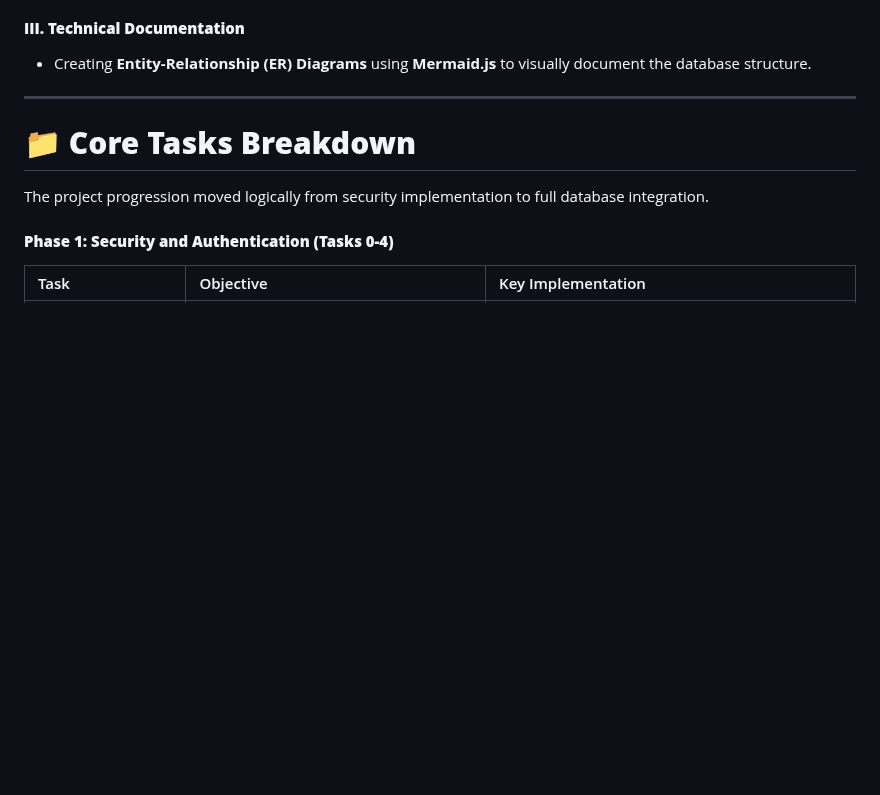
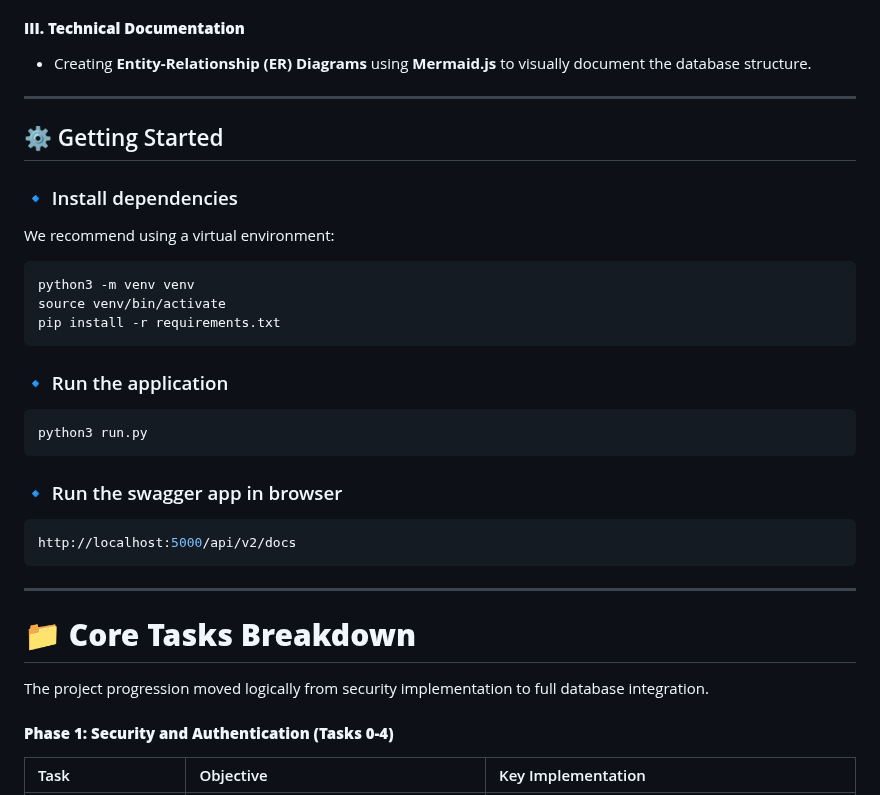
Before and after one commit to Mathieu7483/holbertonschool-hbnb, a Markdown page: part3/hbnb/README.md, the part around the change. GitHub-like rendering; blank space fills up the shorter version.

Commit message:
Update README.md: add Getting Started section with installation and running instructions

````diff
--- a/part3/hbnb/README.md
+++ b/part3/hbnb/README.md
@@ -45,6 +45,31 @@ This project demonstrates proficiency in integrating **Python OOP** and **Flask*
   * Creating **Entity-Relationship (ER) Diagrams** using **Mermaid.js** to visually document the database structure.
 
 -----
+## ⚙️ Getting Started
+
+### 🔹 Install dependencies
+
+We recommend using a virtual environment:
+
+```bash
+python3 -m venv venv
+source venv/bin/activate
+pip install -r requirements.txt
+```
+
+### 🔹 Run the application
+
+```bash
+python3 run.py
+```
+
+### 🔹 Run the swagger app in browser
+```bash
+http://localhost:5000/api/v2/docs
+```
+
+-----
+
 
 # 📁 **Core Tasks Breakdown**
 
````
